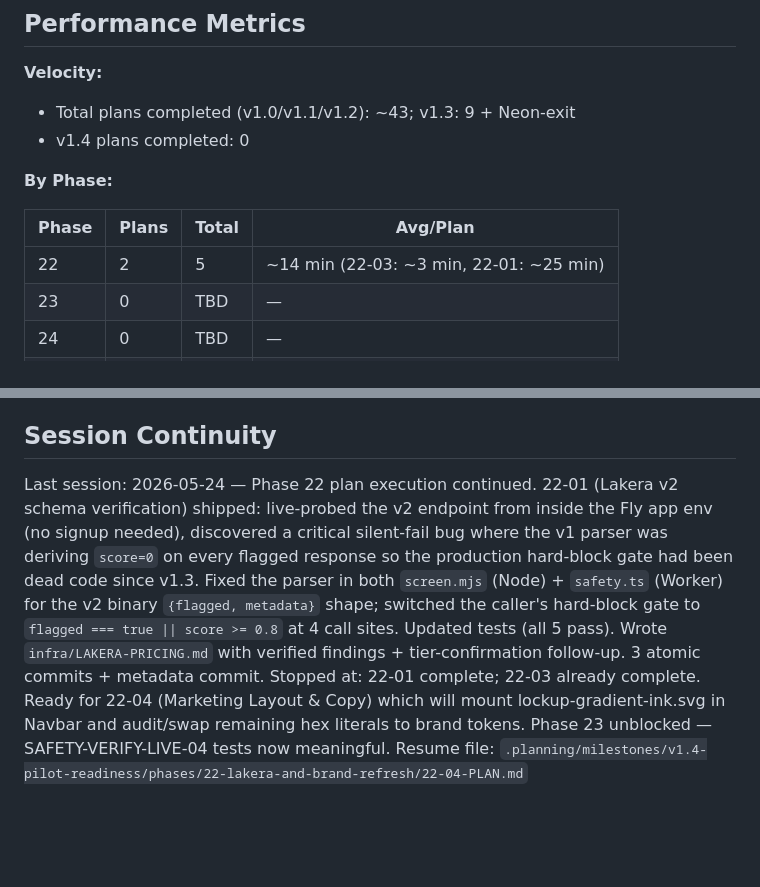
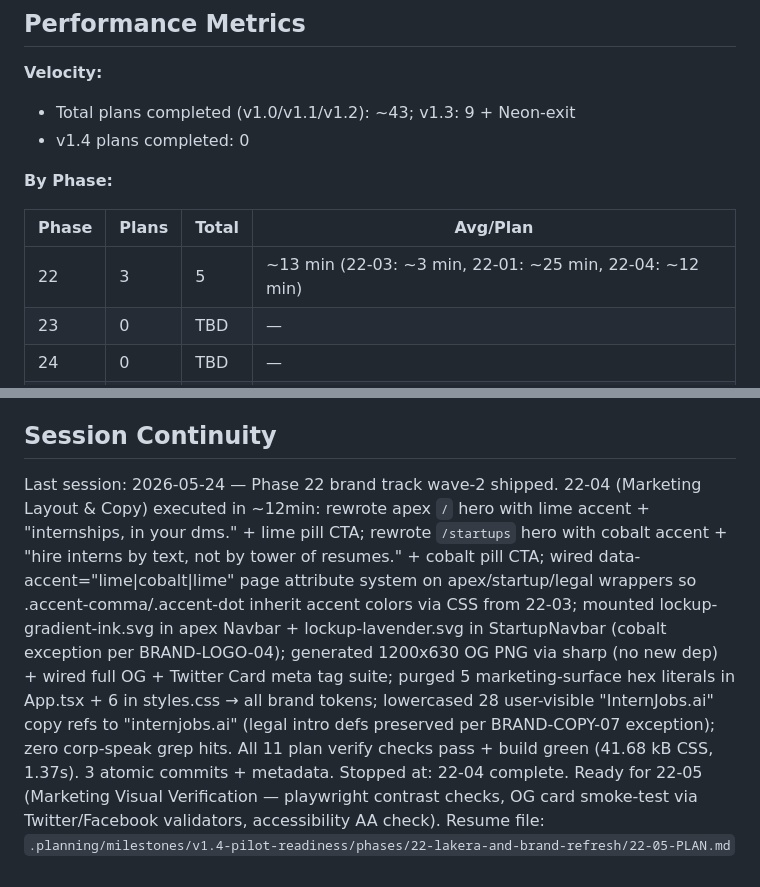
Before and after one commit to PA-MATRIX/internjobs-marketing-website, a Markdown page: .planning/STATE.md, 2 parts joined by grey strips. Drawn GitHub-style; blank space fills up the shorter version.

```diff
--- a/.planning/STATE.md
+++ b/.planning/STATE.md
@@ -67,7 +67,7 @@ See: `.planning/workstreams/{team-cms,team-workspace}/{STATE.md,ASSIGNMENT.md}`
 
 | Phase | Plans | Total | Avg/Plan |
 |-------|-------|-------|----------|
-| 22 | 2 | 5 | ~14 min (22-03: ~3 min, 22-01: ~25 min) |
+| 22 | 3 | 5 | ~13 min (22-03: ~3 min, 22-01: ~25 min, 22-04: ~12 min) |
 | 23 | 0 | TBD | — |
 | 24 | 0 | TBD | — |
 | 25 | 0 | TBD | — |
@@ -116,6 +122,6 @@ Pre-existing TS error in `apps/parrot/workers/types.ts:55` (`STUDENT_API_URL` di
 
 ## Session Continuity
 
-Last session: 2026-05-24 — Phase 22 plan execution continued. 22-01 (Lakera v2 schema verification) shipped: live-probed the v2 endpoint from inside the Fly app env (no signup needed), discovered a critical silent-fail bug where the v1 parser was deriving `score=0` on every flagged response so the production hard-block gate had been dead code since v1.3. Fixed the parser in both `screen.mjs` (Node) + `safety.ts` (Worker) for the v2 binary `{flagged, metadata}` shape; switched the caller's hard-block gate to `flagged === true || score >= 0.8` at 4 call sites. Updated tests (all 5 pass). Wrote `infra/LAKERA-PRICING.md` with verified findings + tier-confirmation follow-up. 3 atomic commits + metadata commit.
-Stopped at: 22-01 complete; 22-03 already complete. Ready for 22-04 (Marketing Layout & Copy) which will mount lockup-gradient-ink.svg in Navbar and audit/swap remaining hex literals to brand tokens. Phase 23 unblocked — SAFETY-VERIFY-LIVE-04 tests now meaningful.
-Resume file: `.planning/milestones/v1.4-pilot-readiness/phases/22-lakera-and-brand-refresh/22-04-PLAN.md`
+Last session: 2026-05-24 — Phase 22 brand track wave-2 shipped. 22-04 (Marketing Layout & Copy) executed in ~12min: rewrote apex `/` hero with lime accent + "internships, in your dms." + lime pill CTA; rewrote `/startups` hero with cobalt accent + "hire interns by text, not by tower of resumes." + cobalt pill CTA; wired data-accent="lime|cobalt|lime" page attribute system on apex/startup/legal wrappers so .accent-comma/.accent-dot inherit accent colors via CSS from 22-03; mounted lockup-gradient-ink.svg in apex Navbar + lockup-lavender.svg in StartupNavbar (cobalt exception per BRAND-LOGO-04); generated 1200x630 OG PNG via sharp (no new dep) + wired full OG + Twitter Card meta tag suite; purged 5 marketing-surface hex literals in App.tsx + 6 in styles.css → all brand tokens; lowercased 28 user-visible "InternJobs.ai" copy refs to "internjobs.ai" (legal intro defs preserved per BRAND-COPY-07 exception); zero corp-speak grep hits. All 11 plan verify checks pass + build green (41.68 kB CSS, 1.37s). 3 atomic commits + metadata.
+Stopped at: 22-04 complete. Ready for 22-05 (Marketing Visual Verification — playwright contrast checks, OG card smoke-test via Twitter/Facebook validators, accessibility AA check).
+Resume file: `.planning/milestones/v1.4-pilot-readiness/phases/22-lakera-and-brand-refresh/22-05-PLAN.md`
```
Also changed, not shown: other parts of .planning/STATE.md (+13 -7 lines), 1 other file.
